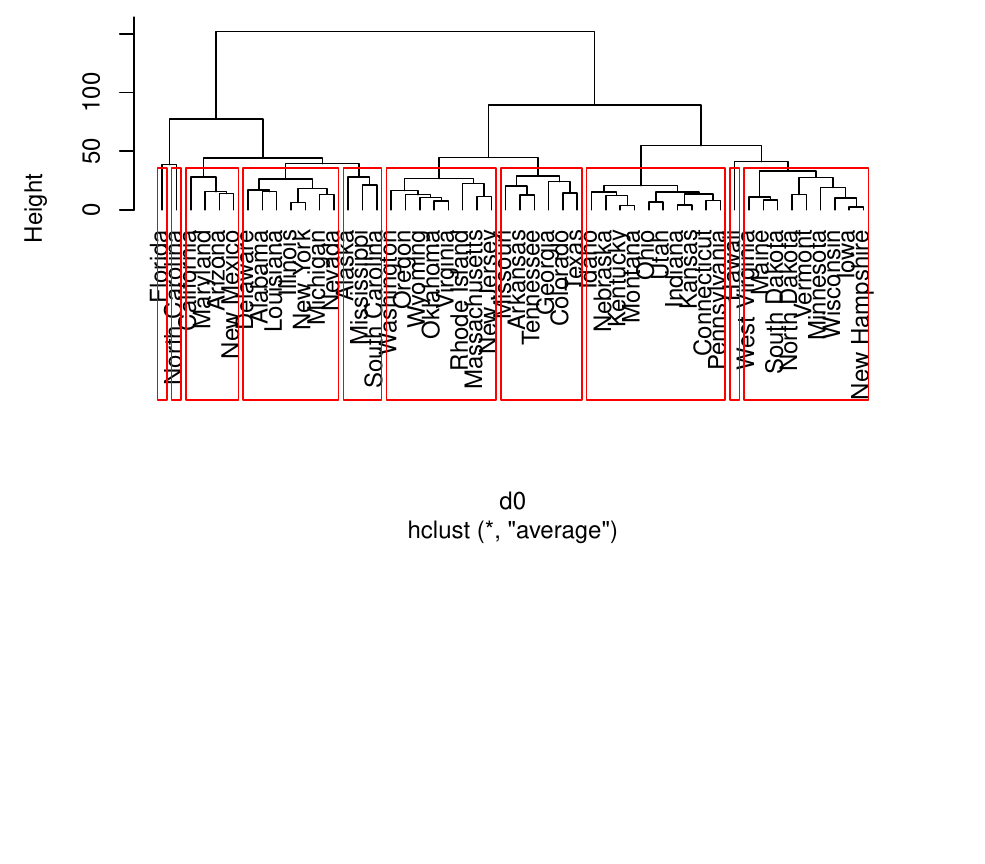
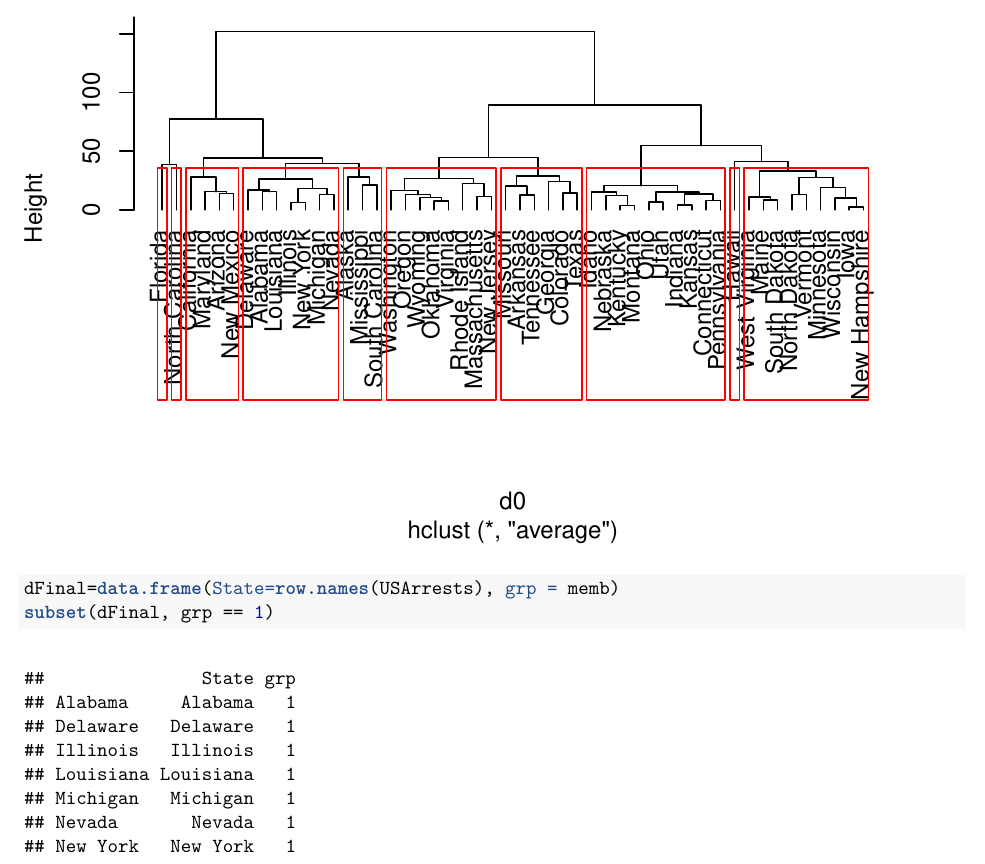
Before and after one commit to marcionicolau/r-intro-multivar, a LaTeX book (r-intro-multivar.tex): part of page 15 of 21, cut so that both start at the same text, the shorter picture padded with empty space. The pictures show the PDF file r-intro-multivar.pdf that the author committed with the source.

Commit message:
Update the book

```diff
--- a/r-intro-multivar.tex
+++ b/r-intro-multivar.tex
@@ -408,6 +408,24 @@ instalação padrão do R.
 
 \includegraphics{r-intro-multivar_files/figure-latex/cluArrest-1.pdf}
 
+\begin{Shaded}
+\begin{Highlighting}[]
+\NormalTok{dFinal=}\KeywordTok{data.frame}\NormalTok{(}\DataTypeTok{State=}\KeywordTok{row.names}\NormalTok{(USArrests), }\DataTypeTok{grp =} \NormalTok{memb)}
+\KeywordTok{subset}\NormalTok{(dFinal, grp ==}\StringTok{ }\DecValTok{1}\NormalTok{)}
+\end{Highlighting}
+\end{Shaded}
+
+\begin{verbatim}
+##               State grp
+## Alabama     Alabama   1
+## Delaware   Delaware   1
+## Illinois   Illinois   1
+## Louisiana Louisiana   1
+## Michigan   Michigan   1
+## Nevada       Nevada   1
+## New York   New York   1
+\end{verbatim}
+
 \chapter{Análise de Componentes Principais}\label{PCA}
 
 É uma alternativa à Análise Fatorial (FA), apesar dos objetivos serem
```
Also changed, not shown: r-intro-multivar.pdf, 3 other files.
